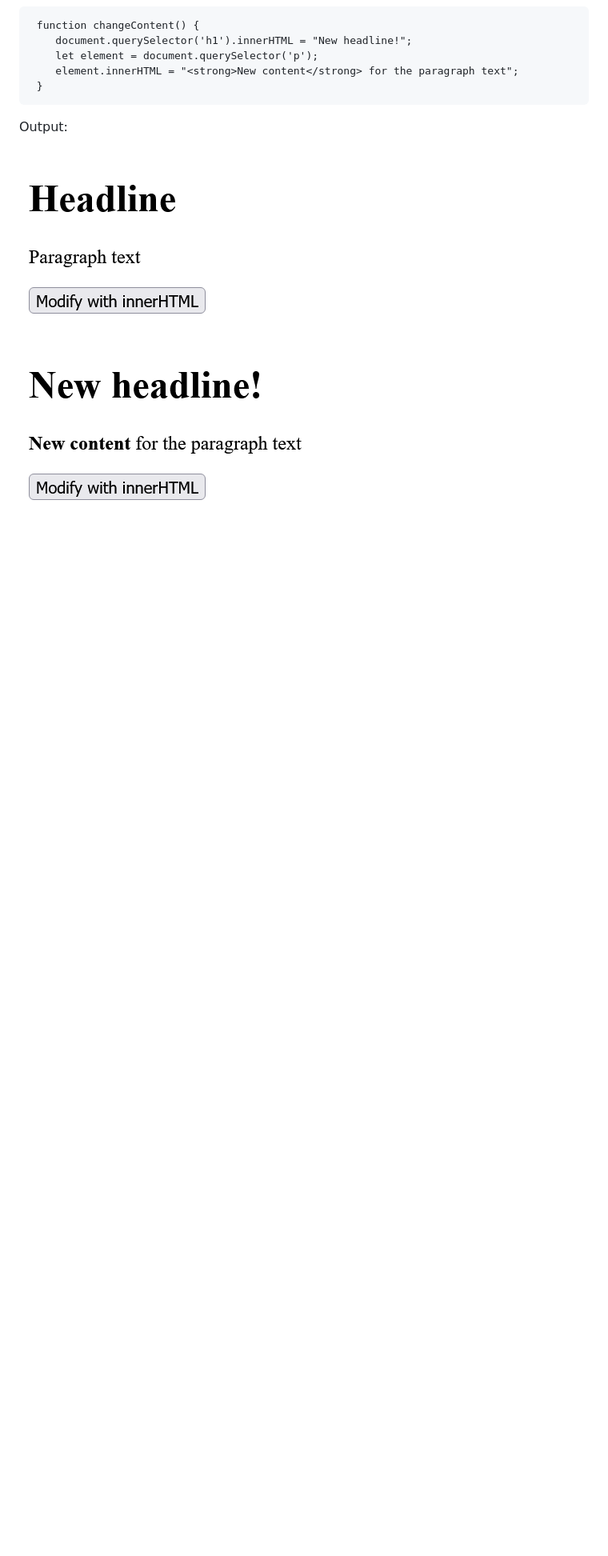
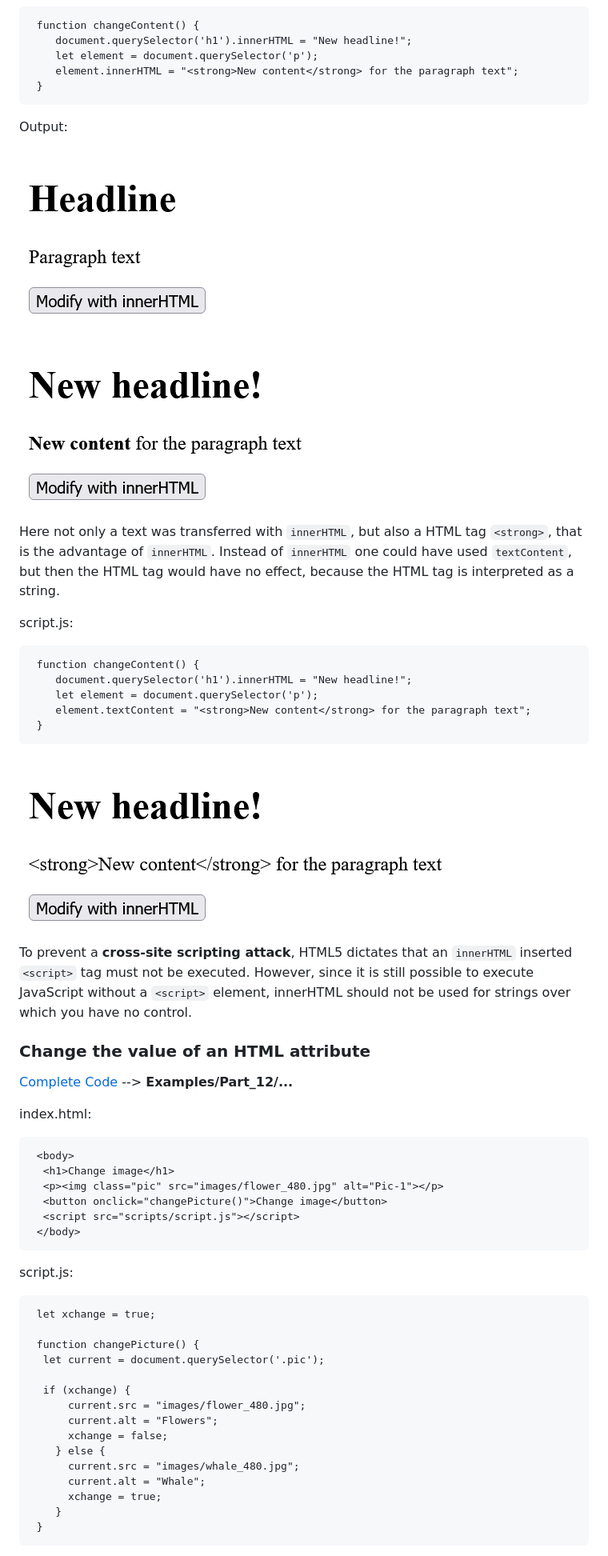
Before and after one commit to BellaMrx/DOM_Document-Object-Model, a Markdown page: README.md, the part around the change printed below. Shown: that part at 80% size. Rendered like a GitHub page; pictures changed too: images/DOM-Interface9.png (added); blank space fills up the shorter version.

Commit message:
UL part12

````diff
--- a/README.md
+++ b/README.md
@@ -532,3 +532,52 @@ Output:
  ![Preview](images/DOM-Interface7.png)
 
  ![Preview](images/DOM-Interface8.png)
+
+Here not only a text was transferred with `innerHTML`, but also a HTML tag `<strong>`, that is the advantage of `innerHTML`. Instead of `innerHTML` one could have used `textContent`, but then the HTML tag would have no effect, because the HTML tag is interpreted as a string.
+
+script.js:
+  ```
+   function changeContent() {
+      document.querySelector('h1').innerHTML = "New headline!";
+      let element = document.querySelector('p');
+      element.textContent = "<strong>New content</strong> for the paragraph text";
+   }
+  ```
+ ![Preview](images/DOM-Interface9.png)
+
+To prevent a **cross-site scripting attack**, HTML5 dictates that an `innerHTML` inserted `<script>` tag must not be executed. However, since it is still possible to execute JavaScript without a `<script>` element, innerHTML should not be used for strings over which you have no control.
+
+
+### Change the value of an HTML attribute
+
+  [Complete Code](https://github.com/BellaMrx/DOM_Document-Object-Model/tree/main/Examples/Part_12) --> **Examples/Part_12/...**
+
+index.html:
+  ```
+   <body>
+    <h1>Change image</h1>
+    <p><img class="pic" src="images/flower_480.jpg" alt="Pic-1"></p>
+    <button onclick="changePicture()">Change image</button>
+    <script src="scripts/script.js"></script>
+   </body>
+  ```
+
+script.js:
+  ```
+   let xchange = true;
+
+   function changePicture() {
+    let current = document.querySelector('.pic');
+
+    if (xchange) {
+        current.src = "images/flower_480.jpg";
+        current.alt = "Flowers";
+        xchange = false;
+      } else {
+        current.src = "images/whale_480.jpg";
+        current.alt = "Whale";
+        xchange = true;
+      }
+   }
+  ```
+
````
Also changed, not shown: other parts of README.md (+10 -0 lines), images/DOM-Interface10.png (added), images/DOM-Interface11.png (added), 4 other files.
